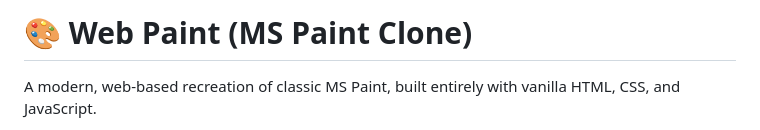
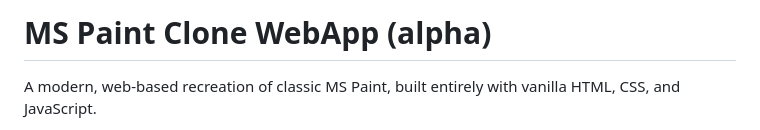
Before and after one commit to rmellis/MSPaint-WebApp-Clone-light, a Markdown page: README.md, the part around the change. GitHub-like rendering.

Commit message:
Update README.md
re-re-fix

```diff
--- a/README.md
+++ b/README.md
@@ -1,4 +1,4 @@
-# 🎨 Web Paint (MS Paint Clone)
+# MS Paint Clone WebApp (alpha)
 
 A modern, web-based recreation of classic MS Paint, built entirely with vanilla HTML, CSS, and JavaScript.
 
```
